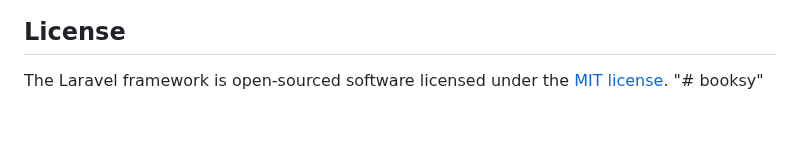
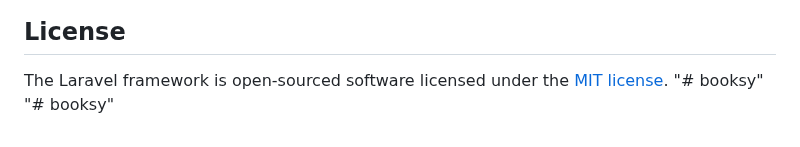
Before and after one commit to Davitius/booksy, a Markdown page: README.md, the part around the change. GitHub-like rendering.

```diff
--- a/README.md
+++ b/README.md
@@ -63,3 +63,4 @@ If you discover a security vulnerability within Laravel, please send an e-mail t
 
 The Laravel framework is open-sourced software licensed under the [MIT license](https://opensource.org/licenses/MIT).
 "# booksy"
+"# booksy"
```
